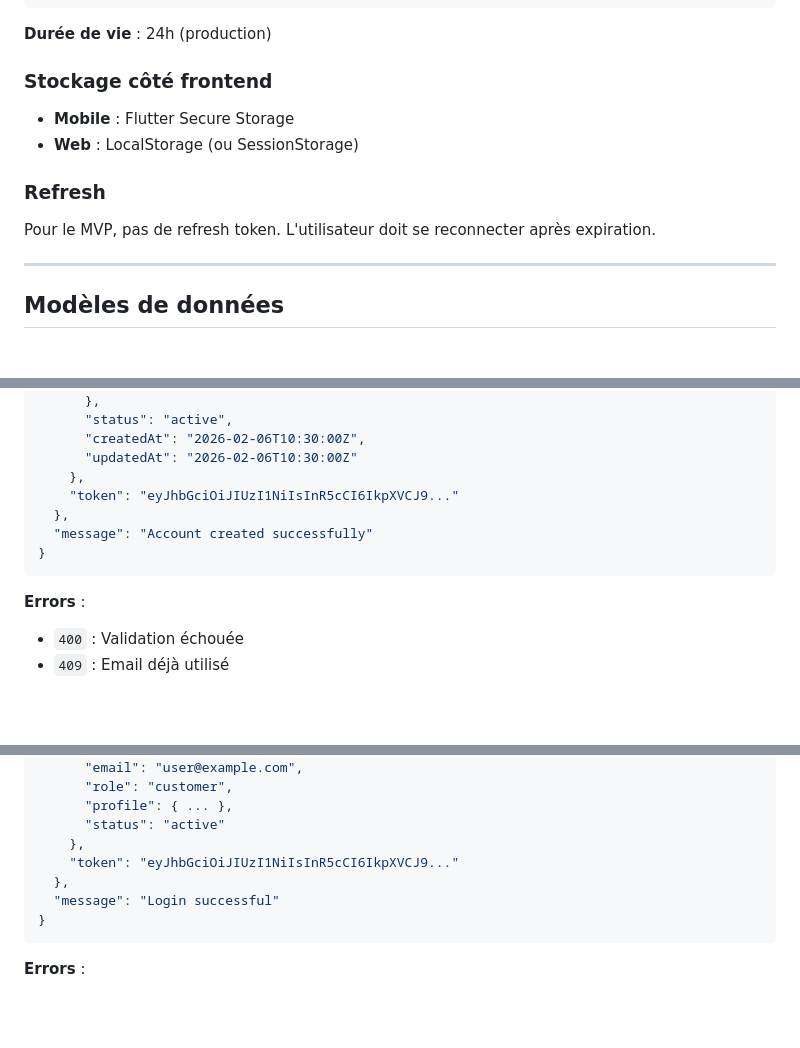
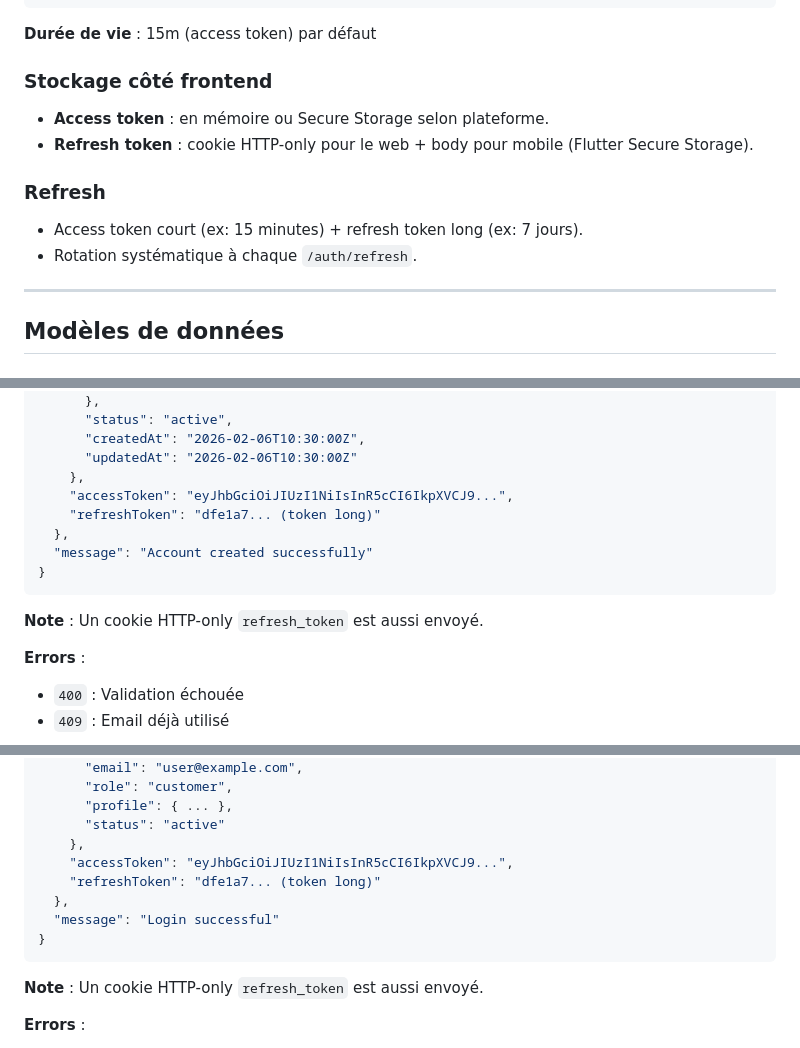
Before and after one commit to Y4NN777/SahelArt-Market, a Markdown page: docs/API.md, 3 parts joined by grey strips. GitHub-like rendering; blank space fills up the shorter version.

````diff
--- a/docs/API.md
+++ b/docs/API.md
@@ -148,16 +148,17 @@ Authorization: Bearer <JWT_TOKEN>
 }
 ```
 
-**Durée de vie** : 24h (production)
+**Durée de vie** : 15m (access token) par défaut
 
 ### Stockage côté frontend
 
-- **Mobile** : Flutter Secure Storage
-- **Web** : LocalStorage (ou SessionStorage)
+- **Access token** : en mémoire ou Secure Storage selon plateforme.
+- **Refresh token** : cookie HTTP-only pour le web + body pour mobile (Flutter Secure Storage).
 
 ### Refresh
 
-Pour le MVP, pas de refresh token. L'utilisateur doit se reconnecter après expiration.
+- Access token court (ex: 15 minutes) + refresh token long (ex: 7 jours).
+- Rotation systématique à chaque `/auth/refresh`.
 
 ---
 
@@ -329,11 +330,13 @@ Créer un nouveau compte utilisateur.
       "createdAt": "2026-02-06T10:30:00Z",
       "updatedAt": "2026-02-06T10:30:00Z"
     },
-    "token": "eyJhbGciOiJIUzI1NiIsInR5cCI6IkpXVCJ9..."
+    "accessToken": "eyJhbGciOiJIUzI1NiIsInR5cCI6IkpXVCJ9...",
+    "refreshToken": "dfe1a7... (token long)"
   },
   "message": "Account created successfully"
 }
 ```
+**Note** : Un cookie HTTP-only `refresh_token` est aussi envoyé.
 
 **Errors** :
 - `400` : Validation échouée
@@ -384,11 +387,13 @@ Authentifier un utilisateur existant.
       "profile": { ... },
       "status": "active"
     },
-    "token": "eyJhbGciOiJIUzI1NiIsInR5cCI6IkpXVCJ9..."
+    "accessToken": "eyJhbGciOiJIUzI1NiIsInR5cCI6IkpXVCJ9...",
+    "refreshToken": "dfe1a7... (token long)"
   },
   "message": "Login successful"
 }
 ```
+**Note** : Un cookie HTTP-only `refresh_token` est aussi envoyé.
 
 **Errors** :
 - `400` : Email ou password manquant
````
Also changed, not shown: other parts of docs/API.md (+69 -12 lines).
